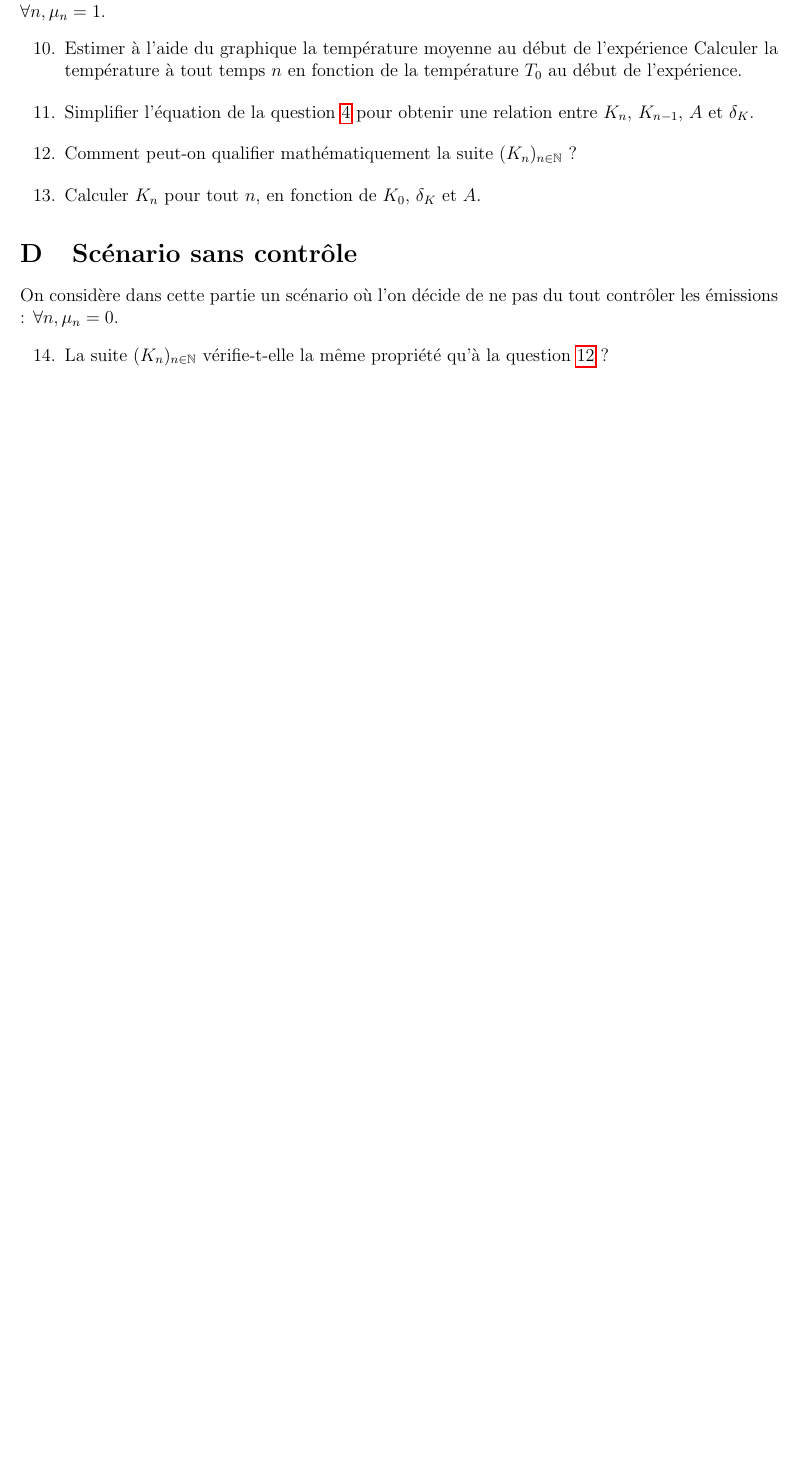
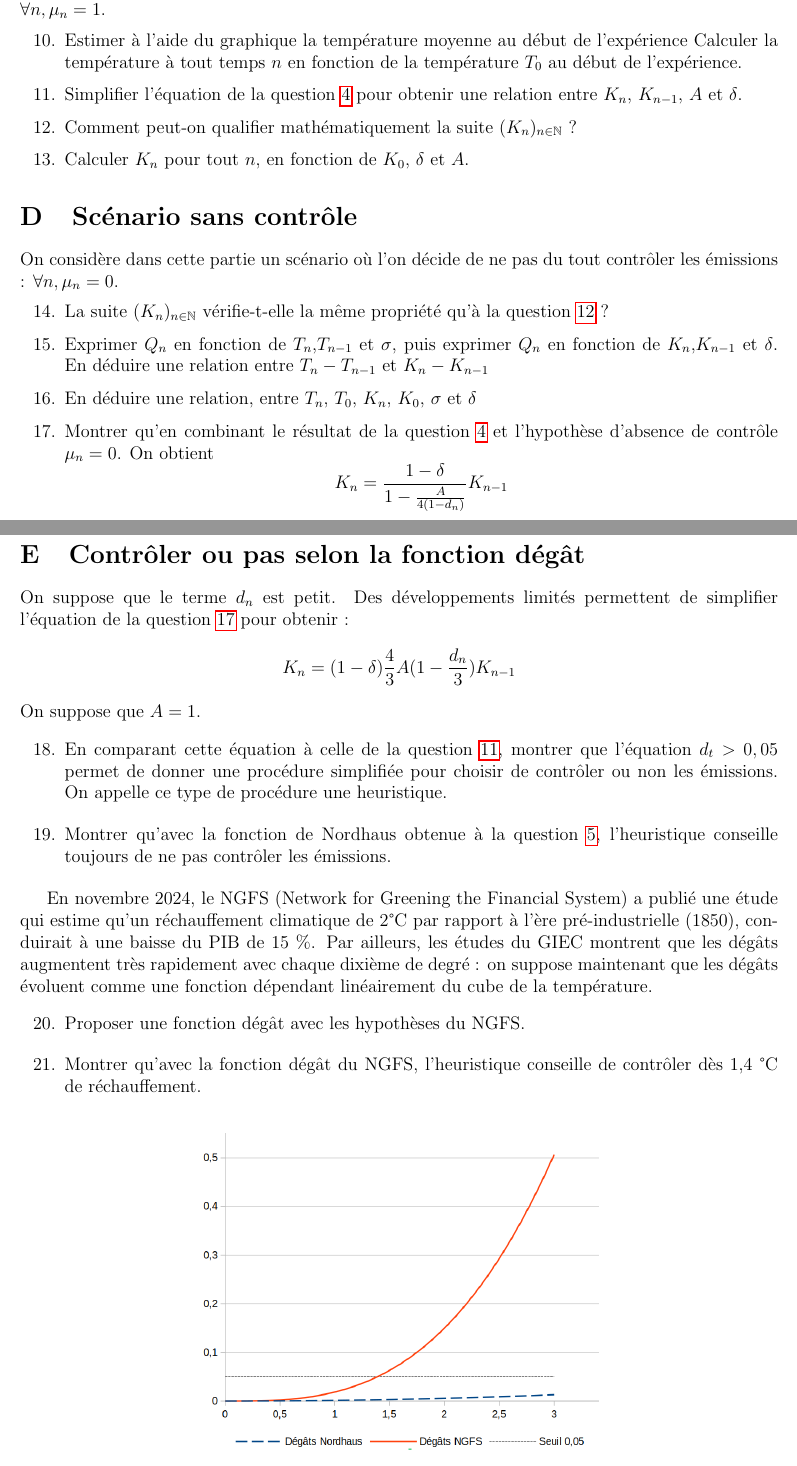
Before and after one commit to maelforcier/maelforcier.github.io, a LaTeX document (Teaching/Maths_Economy_Climate/tddice.tex): part of page 3 of 4 before the commit and two parts of pages 3 and 4 of 5 after it, the two joined at a grey line, cut so that both start at the same text, the shorter picture padded with empty space. Compiled offline with pdfLaTeX.

Commit message:
scenario controle ou non

```diff
--- a/Teaching/Maths_Economy_Climate/tddice.tex
+++ b/Teaching/Maths_Economy_Climate/tddice.tex
@@ -166,24 +171,25 @@ Enfin, Nordhaus estime que le coût de l'investissement $\alpha_n$ dans les tech
 
 \section{Scénario contrôle total}
 On considère dans cette partie un scénario où l'on décide de contrôler totalement les émissions : $\forall n, \mu_n=1$.
-\ques{Estimer à l'aide du graphique la température moyenne au début de l'expérience Calculer la température à tout temps $n$ en fonction de la température $T_0$ au début de l'expérience.}
+\ques{Estimer à l'aide du graphique la température moyenne au début de l'expérience Calculer la température à tout temps $n$ en fonction de la température $T_0$ au début de l'expérience. }
 \rep{$\forall n, T_n =T_0 = 0,8$°C.}
-\ques{Simplifier l'équation de la question \ref{ques:dynamique_K_1} pour obtenir une relation entre $K_n$, $K_{n-1}$, $A$ et $\delta_K$. }
+
+\ques{Simplifier l'équation de la question \ref{ques:dynamique_K_1} pour obtenir une relation entre $K_n$, $K_{n-1}$, $A$ et $\delta$.\label{ques:dynamique_K_2} }
 \rep{
 \begin{equation*}
 \forall n, \quad \Omega_n = \frac{1-0,05}{1+0,0133 (\frac{T_0}{3})}^2=\frac{0,95}{1,000945778}=0,9491
 \end{equation*}
 \begin{equation*}
-\forall n, \quad  K_n = \frac{1- \delta_K}{1- 0,2373 A} K_{n-1}
+\forall n, \quad  K_n = \frac{1- \delta}{1- 0,2373 A} K_{n-1}
 \end{equation*}
 }
 
 \ques{Comment peut-on qualifier mathématiquement la suite $(K_n)_{n\in \NN}$ ? \label{ques:suite_geo}}
-\rep{$(K_n)_{n\in \NN}$ est une suite géométrique de raison $\frac{1- \delta_K}{1- 0,2373 A}$.}
+\rep{$(K_n)_{n\in \NN}$ est une suite géométrique de raison $\frac{1- \delta}{1- 0,2373 A}$.}
 
-\ques{Calculer $K_n$ pour tout $n$, en fonction de $K_0$, $\delta_K$ et $A$.}
+\ques{Calculer $K_n$ pour tout $n$, en fonction de $K_0$, $\delta$ et $A$.}
 \rep{\begin{equation*}
-\forall n, \quad  K_n = K_0 \big(\frac{1- \delta_K}{1- 0,2373 A}\big)^n
+\forall n, \quad  K_n = K_0 \big(\frac{1- \delta}{1- 0,2373 A}\big)^n
 \end{equation*}}
 
 \section{Scénario sans contrôle}
@@ -191,3 +197,51 @@ On considère dans cette partie un scénario où l'on décide de ne pas du tout
 \ques{La suite $(K_n)_{n\in \NN}$ vérifie-t-elle la même propriété qu'à la question \ref{ques:suite_geo} ?}
 \rep{Non, dans ce cas la suite $(T_n)_{n\in \NN}$, et donc la suite $(\Omega_n)_{n\in \NN}$, n'est pas constante et dépend de $(K_n)_{n\in \NN}$. La suite $(K_n)_{n\in \NN}$ n'est donc pas géométrique.}
 
+\ques{Exprimer $Q_n$ en fonction de $T_n$,$T_{n-1}$ et $\sigma$, puis exprimer $Q_n$ en fonction de $K_n$,$K_{n-1}$ et $\delta$. En déduire une relation entre $T_n-T_{n-1}$ et $K_n - K_{n-1}$}
+\rep{$Q_n = 2000 \sigma (T_n -T_{n-1}) = 4 (1- \delta) (K_n -K_{n-1})$}
+
+\ques{En déduire une relation, entre $T_n$, $T_0$, $K_n$, $K_0$, $\sigma$ et $\delta$}
+\rep{En télescopant, on obtient \begin{equation*}  T_n -T_0 = \frac{4(1-\delta)}{2000\sigma} (K_n -K_0)\end{equation*}}
+
+\ques{Montrer qu'en combinant le résultat de la question \ref{ques:dynamique_K_1} et l'hypothèse d'absence de contrôle $\mu_n =0$. On obtient
+\begin{equation*}
+K_n=\frac{1- \delta}{1- \frac{A}{4(1-d_n)}} K_{n-1}\end{equation*}
+\label{ques:dynamique_K_3}
+}
+
+\section{Contrôler ou pas selon la fonction dégât}
+
+On suppose que le terme $d_n$ est petit. Des développements limités permettent de simplifier l'équation de la question \ref{ques:dynamique_K_3} pour obtenir :
+\begin{equation*}
+K_n=(1- \delta)\frac{4}{3}A(1-\frac{d_n}{3}) K_{n-1}\end{equation*}
+On suppose que $A=1$.
+\ques{En comparant cette équation à celle de la question \ref{ques:dynamique_K_2}, montrer que l'équation $d_t>0,05$ permet de donner une procédure simplifiée pour choisir de contrôler ou non les émissions.
+On appelle ce type de procédure une heuristique.}
+\rep{On choisit de contrôler les émissions lorsque le facteur multiplicatif du scénario contrôlé est supérieur au scénario non contrôlé :
+\begin{equation*}
+(1-\delta)\frac{4}{3}(1-\frac{d_n}{3}) <\frac{1-\delta}{1-0,2373A}
+\end{equation*}
+\begin{equation*}
+1-\frac{d_n}{3} <\frac{3}{4}\times \frac{1}{0,7627}
+\end{equation*}
+\begin{equation*}
+0,05=3-\frac{9}{4 \times 0,7627} < d_n
+\end{equation*}
+}
+
+
+\ques{Montrer qu'avec la fonction de Nordhaus obtenue à la question \ref{ques:degat_nordhaus}, l'heuristique conseille toujours de ne pas contrôler les émissions.}
+\rep{Lecture graphique ou calculer $3\times \sqrt{0,05/0,0133}=5,8$ °C.}
+
+En novembre 2024, le NGFS (Network for Greening the Financial System) a publié une étude qui estime qu'un réchauffement climatique de 2°C par rapport à l'ère pré-industrielle (1850), conduirait à une baisse du PIB de 15 \%. Par ailleurs, les études du GIEC montrent que les dégâts augmentent très rapidement avec chaque dixième de degré : on suppose maintenant que les dégâts évoluent comme une fonction dépendant linéairement du cube de la température.
+\ques{Proposer une fonction dégât avec les hypothèses du NGFS.}
+\rep{\begin{equation*} d_n = 0,15 (\frac{T_n}{2})^3\end{equation*}}
+
+\ques{Montrer qu'avec la fonction dégât du NGFS, l'heuristique conseille de contrôler dès 1,4 °C de réchauffement.}
+\rep{Lecture graphique ou calculer $2\times (0,05/0,15)^{1/3}=1,39$ °C.}
+
+
+\begin{figure}[h]
+\centering
+\includegraphics[scale=0.35]{images/fonction_degats.png}
+\caption{Dégâts en fonction de la température}
@@ -203,3 +254,4 @@ On considère dans cette partie un scénario où l'on décide de ne pas du tout
+\item Comment améliorer ce modèle pour qu'ils décrivent mieux les liens entre économie et changement climatique ?
 \item Quelles sont les simplifications que l'on a faites par rapport au modèle DICE du papier de Nordhaus de 1992 ?
 \end{enumerate}
 
```
Also changed, not shown: Teaching/Maths_Economy_Climate/images/fonction_degats.png (added), Teaching/Maths_Economy_Climate/tddice.pdf, Teaching/Maths_Economy_Climate/tddice.tex (28 more changed lines).
